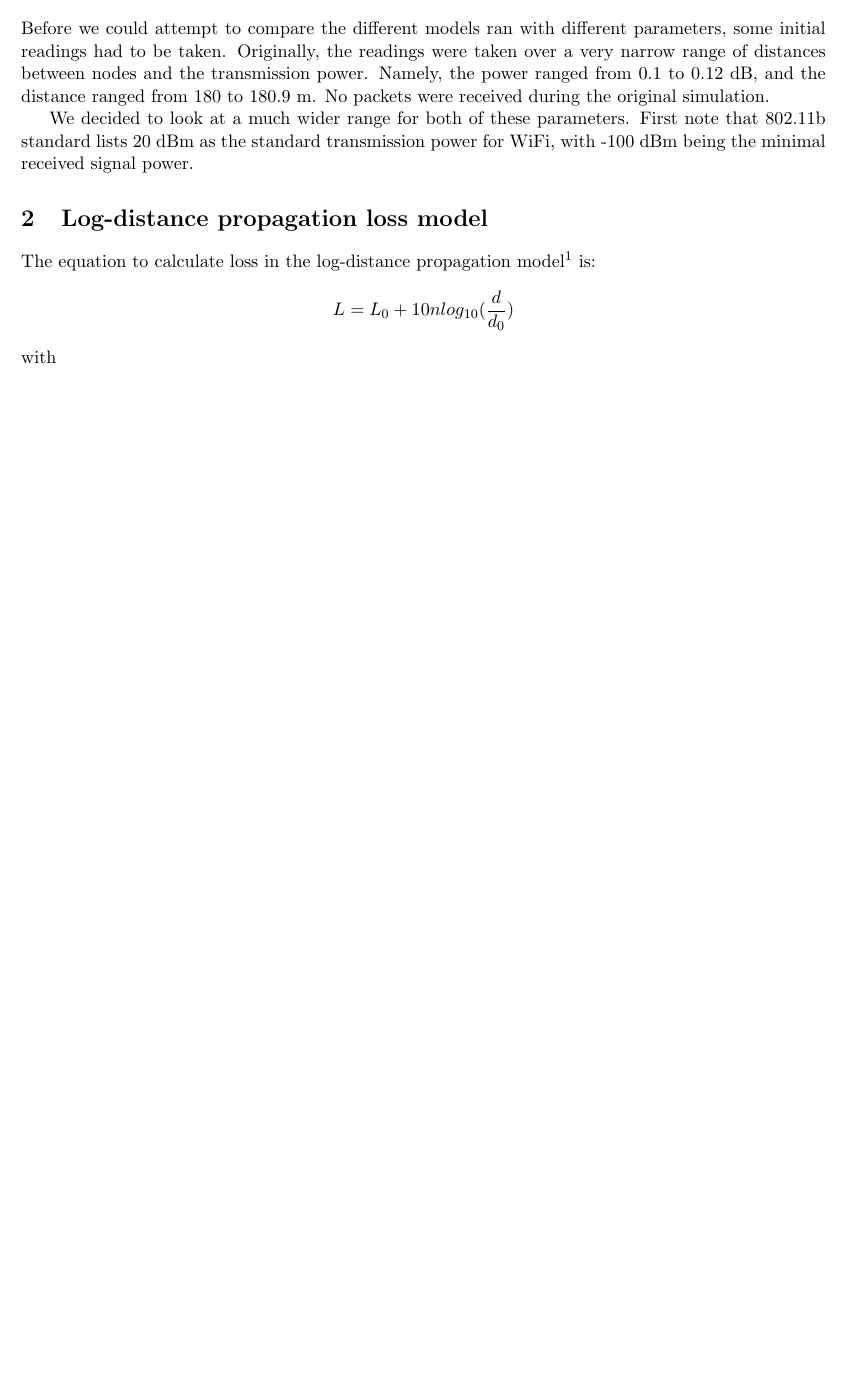
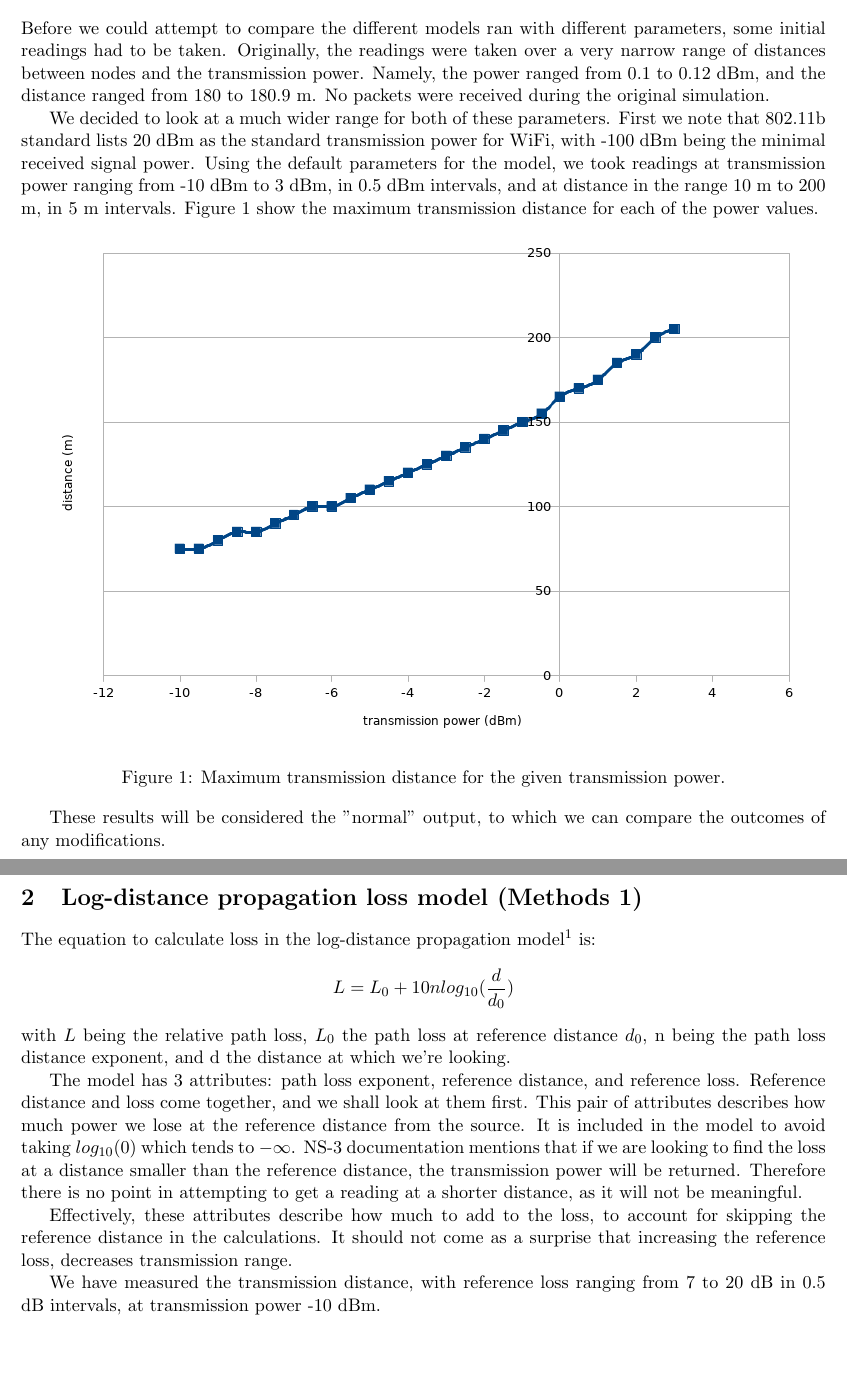
Before and after one commit to AgenChou/coursework, a LaTeX document (SensorNetworks/Lab2/report.tex): part of the page before the commit and two parts of pages 1 and 2 of 2 after it, the two joined at a grey line, cut so that both start at the same text, the shorter picture padded with empty space. Compiled offline with pdfLaTeX.

Commit message:
A bit more tidy up of FSD, continuing report for lab2 of Sensor Networks

```diff
--- a/SensorNetworks/Lab2/report.tex
+++ b/SensorNetworks/Lab2/report.tex
@@ -6,6 +6,8 @@
 \usepackage{listings}
 \usepackage{courier}
 \usepackage{amsmath}
+\usepackage{graphicx}
+\graphicspath{ {/home/agata/Documents/coursework/SensorNetworks/Lab2/} }
 %\ifCLASSOPTIONcompsoc
 % IEEE Computer Society needs nocompress option
 % requires cite.sty v4.0 or later (November 2003)
@@ -71,14 +73,31 @@
 	% creates the second title. It will be ignored for other modes.
 	%\IEEEpeerreviewmaketitle
 	\section{Preparation and initial readings}
-	Before we could attempt to compare the different models ran with different parameters, some initial readings had to be taken. Originally, the readings were taken over a very narrow range of distances between nodes and the transmission power. Namely, the power ranged from 0.1 to 0.12 dB, and the distance ranged from 180 to 180.9 m. No packets were received during the original simulation.
+	Before we could attempt to compare the different models ran with different parameters, some initial readings had to be taken. Originally, the readings were taken over a very narrow range of distances between nodes and the transmission power. Namely, the power ranged from 0.1 to 0.12 dBm, and the distance ranged from 180 to 180.9 m. No packets were received during the original simulation.
 
-	We decided to look at a much wider range for both of these parameters. First note that 802.11b standard lists 20 dBm as the standard transmission power for WiFi, with -100 dBm being the minimal received signal power.
+	We decided to look at a much wider range for both of these parameters. First we note that 802.11b standard lists 20 dBm as the standard transmission power for WiFi, with -100 dBm being the minimal received signal power. Using the default parameters for the model, we took readings at transmission power ranging from -10 dBm to 3 dBm, in 0.5 dBm intervals, and at distance in the range 10 m to 200 m, in 5 m intervals. Figure 1 show the maximum transmission distance for each of the power values.
 
-	\section{Log-distance propagation loss model}
+	\begin{figure}[h]
+		\centering
+		\includegraphics[scale=0.8]{graph_initial.png}
+		\caption{Maximum transmission distance for the given transmission power.}
+	\end{figure}
+
+	These results will be considered the "normal" output, to which we can compare the outcomes of any modifications.
+
+
+
+	\section{Log-distance propagation loss model (Methods 1)}
 	The equation to calculate loss in the log-distance propagation model\footnote{\url{https://www.nsnam.org/docs/release/3.19/doxygen/classns3_1_1_log_distance_propagation_loss_model.html}} is:
 	\[L = L_0 + 10nlog_{10}(\dfrac{d}{d_0})\]
-	with
+	with $L$ being the relative path loss, $L_0$ the path loss at reference distance $d_0$, n being the path loss distance exponent, and d the distance at which we're looking.
+
+	The model has 3 attributes: path loss exponent, reference distance, and reference loss. Reference distance and loss come together, and we shall look at them first. This pair of attributes describes how much power we lose at the reference distance from the source. It is included in the model to avoid taking $log_{10}(0)$ which tends to $-\infty$. NS-3 documentation mentions that if we are looking to find the loss at a distance smaller than the reference distance, the transmission power will be returned. Therefore there is no point in attempting to get a reading at a shorter distance, as it will not be meaningful.
+
+	Effectively, these attributes describe how much to add to the loss, to account for skipping the reference distance in the calculations. It should not come as a surprise that increasing the reference loss, decreases transmission range.
+
+	We have measured the transmission distance, with reference loss ranging from 7 to 20 dB in 0.5 dB intervals, at transmission power -10 dBm.
+
 
 	%\IEEEPARstart{}{}
 
```
Also changed, not shown: SensorNetworks/Lab2/graph_initial.png (added), SensorNetworks/Lab2/graph_log_refloss.png (added), SensorNetworks/Lab2/report.pdf, 1 other file.
